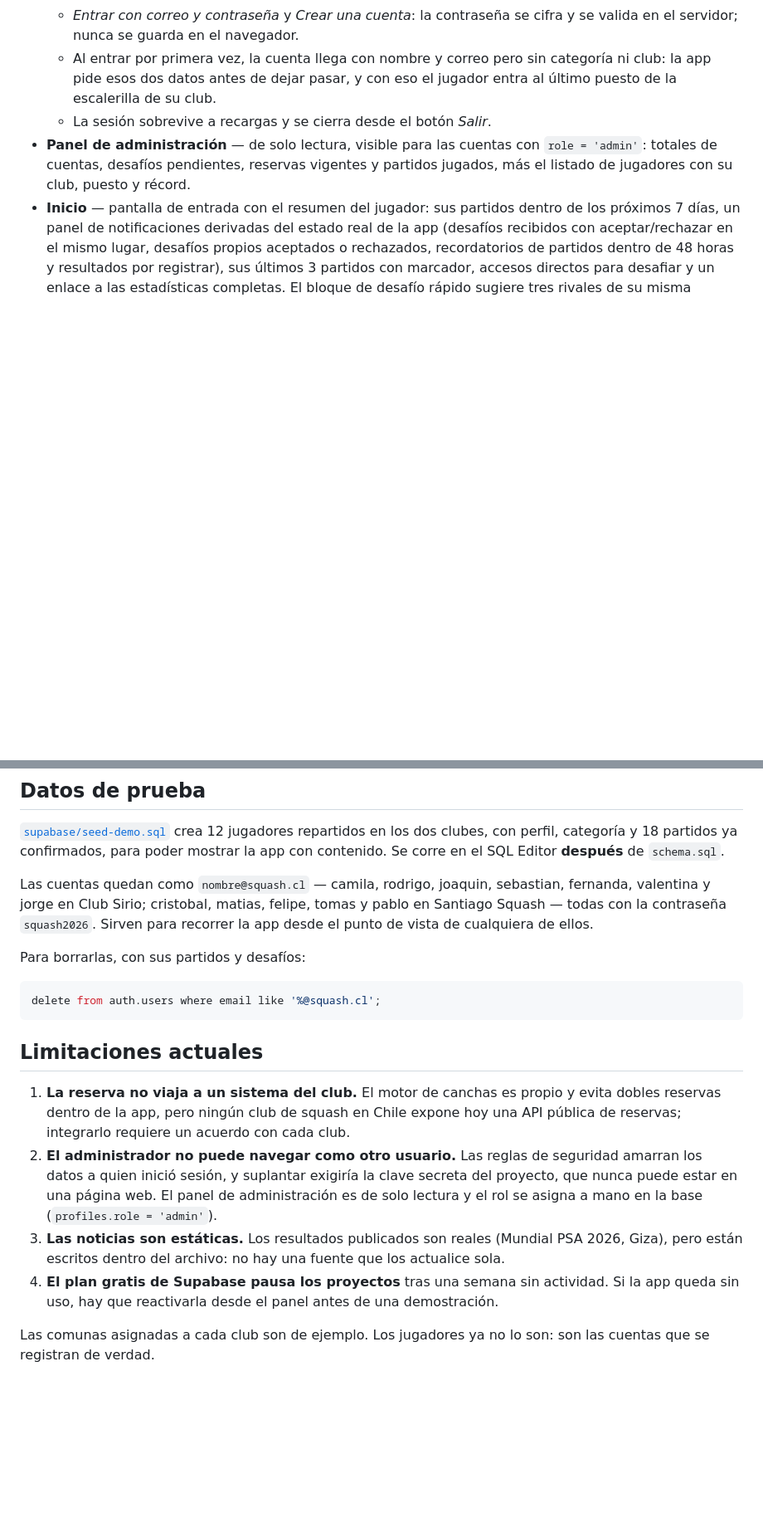
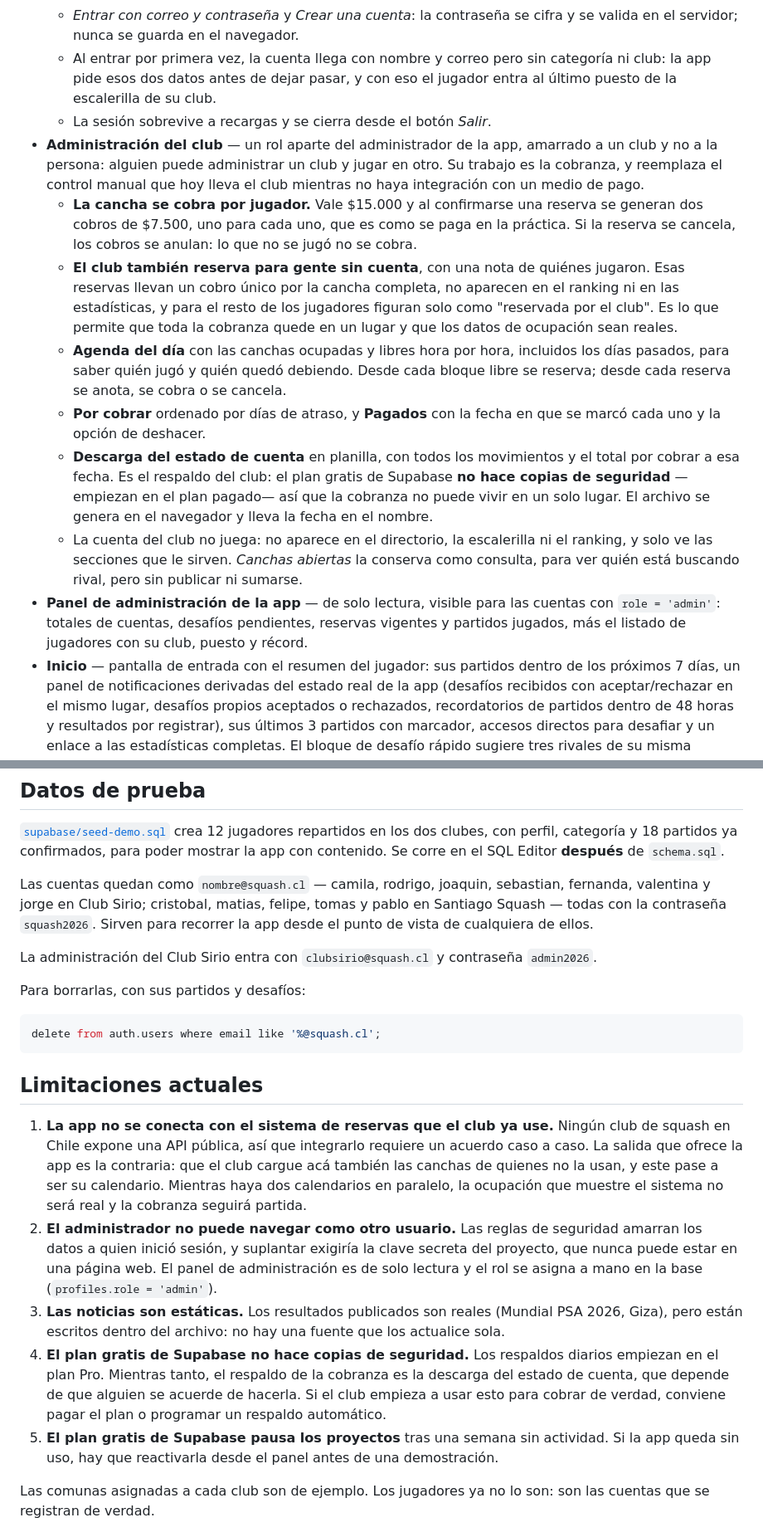
Before and after one commit to Ninjasasin/SquashMatch, a Markdown page: README.md, 2 parts joined by grey strips. Shown at 83% size. Drawn GitHub-style; blank space fills up the shorter version.

Commit message:
Documentar la administración del club en el README
Describe el rol, el cobro por jugador, las reservas para gente sin cuenta con su
nota, la agenda que permite mirar días pasados, los listados de cobro y la
descarga del estado de cuenta, con la razón por la que existe: el plan gratis de
Supabase no hace copias de seguridad.

Se corrige la primera limitación, que decía que la reserva no viaja a un sistema
del club. Sigue siendo cierto que no hay integración, pero ahora la salida es la
contraria —que el club cargue acá sus canchas y este sea su calendario— y el
riesgo real de mantener dos calendarios en paralelo merece quedar escrito.

Se agrega la ausencia de respaldos como limitación propia y la cuenta de prueba
del club a la sección de datos de prueba.

Co-Authored-By: Claude Opus 5 <noreply@anthropic.com>

````diff
--- a/README.md
+++ b/README.md
@@ -21,7 +21,31 @@ archivo con doble clic ya no sirve.
     club: la app pide esos dos datos antes de dejar pasar, y con eso el jugador entra al
     último puesto de la escalerilla de su club.
   - La sesión sobrevive a recargas y se cierra desde el botón *Salir*.
-- **Panel de administración** — de solo lectura, visible para las cuentas con
+- **Administración del club** — un rol aparte del administrador de la app, amarrado a un
+  club y no a la persona: alguien puede administrar un club y jugar en otro. Su trabajo es
+  la cobranza, y reemplaza el control manual que hoy lleva el club mientras no haya
+  integración con un medio de pago.
+  - **La cancha se cobra por jugador.** Vale $15.000 y al confirmarse una reserva se
+    generan dos cobros de $7.500, uno para cada uno, que es como se paga en la práctica.
+    Si la reserva se cancela, los cobros se anulan: lo que no se jugó no se cobra.
+  - **El club también reserva para gente sin cuenta**, con una nota de quiénes jugaron.
+    Esas reservas llevan un cobro único por la cancha completa, no aparecen en el ranking
+    ni en las estadísticas, y para el resto de los jugadores figuran solo como "reservada
+    por el club". Es lo que permite que toda la cobranza quede en un lugar y que los datos
+    de ocupación sean reales.
+  - **Agenda del día** con las canchas ocupadas y libres hora por hora, incluidos los días
+    pasados, para saber quién jugó y quién quedó debiendo. Desde cada bloque libre se
+    reserva; desde cada reserva se anota, se cobra o se cancela.
+  - **Por cobrar** ordenado por días de atraso, y **Pagados** con la fecha en que se marcó
+    cada uno y la opción de deshacer.
+  - **Descarga del estado de cuenta** en planilla, con todos los movimientos y el total por
+    cobrar a esa fecha. Es el respaldo del club: el plan gratis de Supabase **no hace
+    copias de seguridad** —empiezan en el plan pagado— así que la cobranza no puede vivir
+    en un solo lugar. El archivo se genera en el navegador y lleva la fecha en el nombre.
+  - La cuenta del club no juega: no aparece en el directorio, la escalerilla ni el ranking,
+    y solo ve las secciones que le sirven. *Canchas abiertas* la conserva como consulta,
+    para ver quién está buscando rival, pero sin publicar ni sumarse.
+- **Panel de administración de la app** — de solo lectura, visible para las cuentas con
   `role = 'admin'`: totales de cuentas, desafíos pendientes, reservas vigentes y partidos
   jugados, más el listado de jugadores con su club, puesto y récord.
 - **Inicio** — pantalla de entrada con el resumen del jugador: sus partidos dentro de
@@ -218,6 +246,8 @@ fernanda, valentina y jorge en Club Sirio; cristobal, matias, felipe, tomas y pa
 Santiago Squash — todas con la contraseña `squash2026`. Sirven para recorrer la app desde
 el punto de vista de cualquiera de ellos.
 
+La administración del Club Sirio entra con `clubsirio@squash.cl` y contraseña `admin2026`.
+
 Para borrarlas, con sus partidos y desafíos:
 
 ```sql
@@ -226,9 +256,12 @@ delete from auth.users where email like '%@squash.cl';
 
 ## Limitaciones actuales
 
-1. **La reserva no viaja a un sistema del club.** El motor de canchas es propio y evita
-   dobles reservas dentro de la app, pero ningún club de squash en Chile expone hoy una
-   API pública de reservas; integrarlo requiere un acuerdo con cada club.
+1. **La app no se conecta con el sistema de reservas que el club ya use.** Ningún club de
+   squash en Chile expone una API pública, así que integrarlo requiere un acuerdo caso a
+   caso. La salida que ofrece la app es la contraria: que el club cargue acá también las
+   canchas de quienes no la usan, y este pase a ser su calendario. Mientras haya dos
+   calendarios en paralelo, la ocupación que muestre el sistema no será real y la cobranza
+   seguirá partida.
 2. **El administrador no puede navegar como otro usuario.** Las reglas de seguridad
    amarran los datos a quien inició sesión, y suplantar exigiría la clave secreta del
    proyecto, que nunca puede estar en una página web. El panel de administración es de
@@ -236,7 +269,12 @@ delete from auth.users where email like '%@squash.cl';
 3. **Las noticias son estáticas.** Los resultados publicados son reales (Mundial PSA
    2026, Giza), pero están escritos dentro del archivo: no hay una fuente que los
    actualice sola.
-4. **El plan gratis de Supabase pausa los proyectos** tras una semana sin actividad. Si
+4. **El plan gratis de Supabase no hace copias de seguridad.** Los respaldos diarios
+   empiezan en el plan Pro. Mientras tanto, el respaldo de la cobranza es la descarga del
+   estado de cuenta, que depende de que alguien se acuerde de hacerla. Si el club empieza
+   a usar esto para cobrar de verdad, conviene pagar el plan o programar un respaldo
+   automático.
+5. **El plan gratis de Supabase pausa los proyectos** tras una semana sin actividad. Si
    la app queda sin uso, hay que reactivarla desde el panel antes de una demostración.
 
 Las comunas asignadas a cada club son de ejemplo. Los jugadores ya no lo son: son
````
Also changed, not shown: other parts of README.md (+5 -1 lines).
